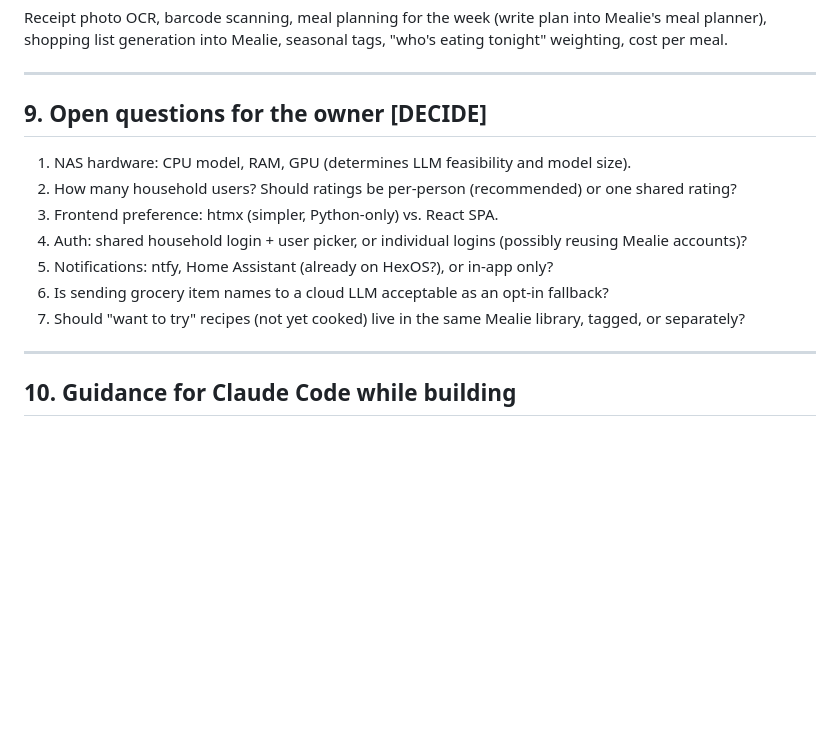
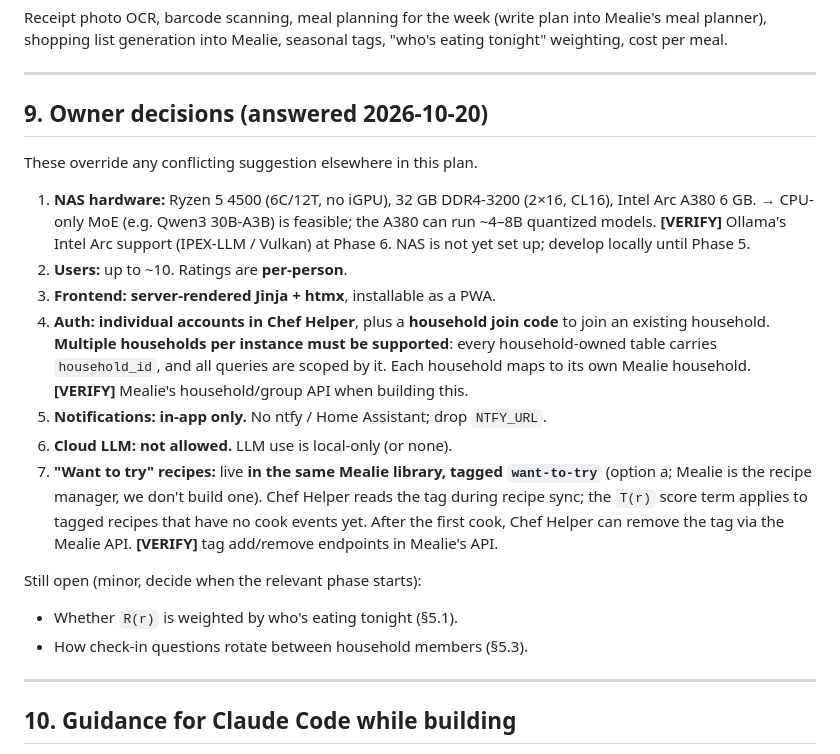
Before and after one commit to maxluo97/Home-Chef-Helper, a Markdown page: home-chef-helper-plan.md, the part around one of its changes. Drawn GitHub-style; blank space fills up the shorter version.

```diff
--- a/home-chef-helper-plan.md
+++ b/home-chef-helper-plan.md
@@ -338,14 +353,20 @@ Receipt photo OCR, barcode scanning, meal planning for the week (write plan into
 
 ---
 
-## 9. Open questions for the owner **[DECIDE]**
-1. NAS hardware: CPU model, RAM, GPU (determines LLM feasibility and model size).
-2. How many household users? Should ratings be per-person (recommended) or one shared rating?
-3. Frontend preference: htmx (simpler, Python-only) vs. React SPA.
-4. Auth: shared household login + user picker, or individual logins (possibly reusing Mealie accounts)?
-5. Notifications: ntfy, Home Assistant (already on HexOS?), or in-app only?
-6. Is sending grocery item names to a cloud LLM acceptable as an opt-in fallback?
-7. Should "want to try" recipes (not yet cooked) live in the same Mealie library, tagged, or separately?
+## 9. Owner decisions (answered 2026-10-20)
+These override any conflicting suggestion elsewhere in this plan.
+
+1. **NAS hardware:** Ryzen 5 4500 (6C/12T, no iGPU), 32 GB DDR4-3200 (2×16, CL16), Intel Arc A380 6 GB. → CPU-only MoE (e.g. Qwen3 30B-A3B) is feasible; the A380 can run ~4–8B quantized models. **[VERIFY]** Ollama's Intel Arc support (IPEX-LLM / Vulkan) at Phase 6. NAS is not yet set up; develop locally until Phase 5.
+2. **Users:** up to ~10. Ratings are **per-person**.
+3. **Frontend:** **server-rendered Jinja + htmx**, installable as a PWA.
+4. **Auth:** **individual accounts in Chef Helper**, plus a **household join code** to join an existing household. **Multiple households per instance must be supported**: every household-owned table carries `household_id`, and all queries are scoped by it. Each household maps to its own Mealie household. **[VERIFY]** Mealie's household/group API when building this.
+5. **Notifications:** **in-app only.** No ntfy / Home Assistant; drop `NTFY_URL`.
+6. **Cloud LLM:** **not allowed.** LLM use is local-only (or none).
+7. **"Want to try" recipes:** live **in the same Mealie library, tagged `want-to-try`** (option a; Mealie is the recipe manager, we don't build one). Chef Helper reads the tag during recipe sync; the `T(r)` score term applies to tagged recipes that have no cook events yet. After the first cook, Chef Helper can remove the tag via the Mealie API. **[VERIFY]** tag add/remove endpoints in Mealie's API.
+
+Still open (minor, decide when the relevant phase starts):
+- Whether `R(r)` is weighted by who's eating tonight (§5.1).
+- How check-in questions rotate between household members (§5.3).
 
 ---
 
```
Also changed, not shown: other parts of home-chef-helper-plan.md (+21 -6 lines).
